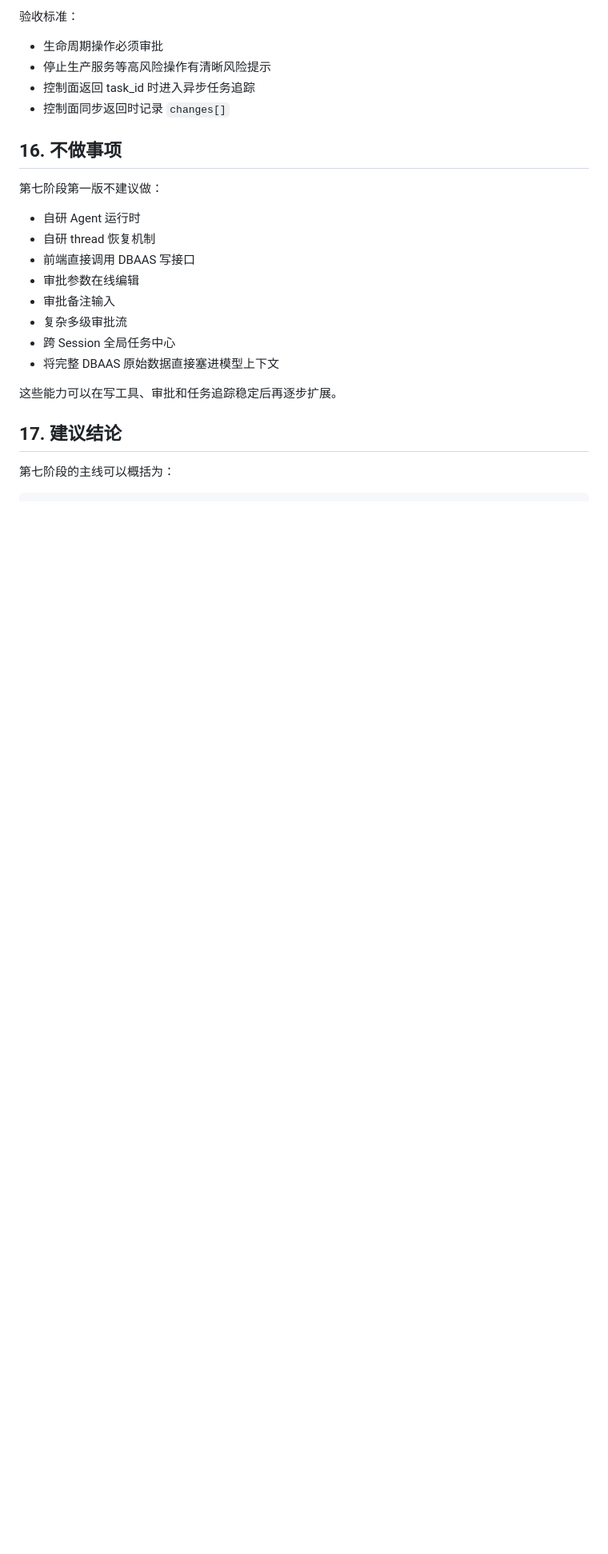
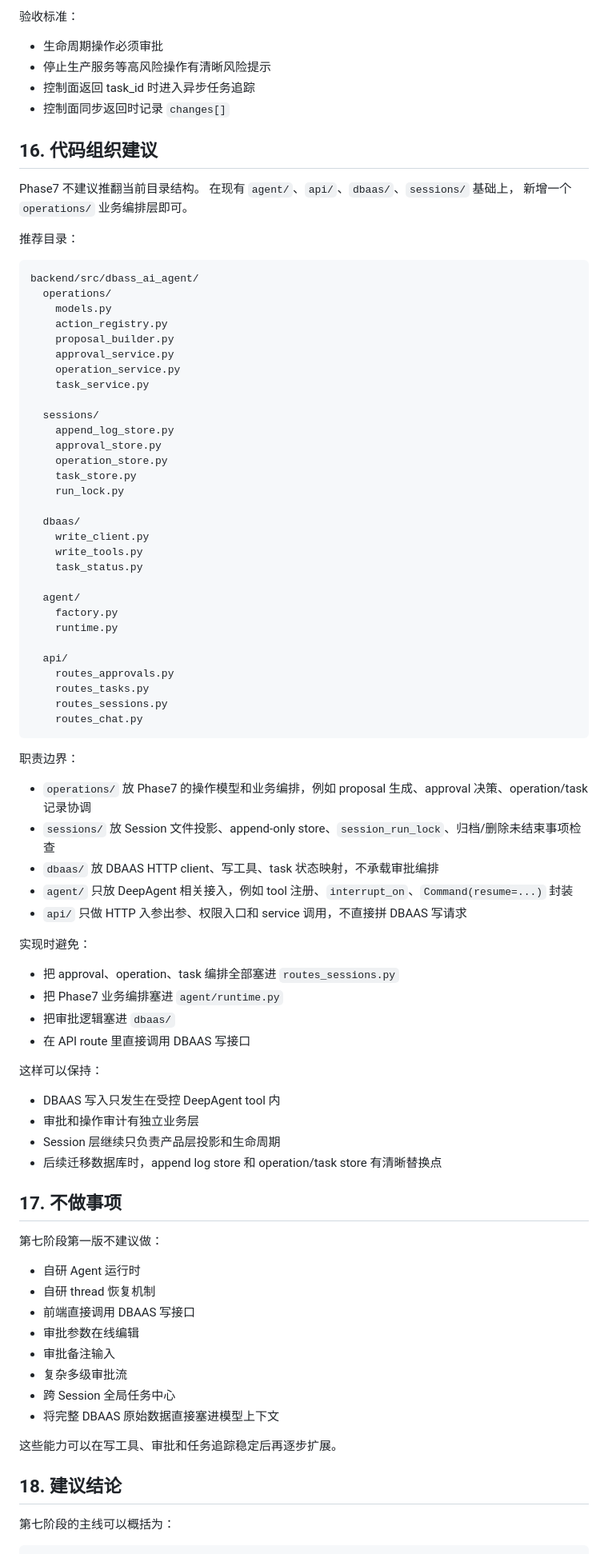
Before and after one commit to yucs/dbaas-ai-agent, a Markdown page: ai-agent/PHASE7.md, the part around the change. Shown at 80% size. Drawn GitHub-style; blank space fills up the shorter version.

Commit message:
docs: document phase 7 code organization

````diff
--- a/ai-agent/PHASE7.md
+++ b/ai-agent/PHASE7.md
@@ -2261,7 +2261,70 @@ GET /api/v1/sessions/{session_id}/tasks
 - 控制面返回 task_id 时进入异步任务追踪
 - 控制面同步返回时记录 `changes[]`
 
-## 16. 不做事项
+## 16. 代码组织建议
+
+Phase7 不建议推翻当前目录结构。
+在现有 `agent/`、`api/`、`dbaas/`、`sessions/` 基础上，
+新增一个 `operations/` 业务编排层即可。
+
+推荐目录：
+
+```text
+backend/src/dbass_ai_agent/
+  operations/
+    models.py
+    action_registry.py
+    proposal_builder.py
+    approval_service.py
+    operation_service.py
+    task_service.py
+
+  sessions/
+    append_log_store.py
+    approval_store.py
+    operation_store.py
+    task_store.py
+    run_lock.py
+
+  dbaas/
+    write_client.py
+    write_tools.py
+    task_status.py
+
+  agent/
+    factory.py
+    runtime.py
+
+  api/
+    routes_approvals.py
+    routes_tasks.py
+    routes_sessions.py
+    routes_chat.py
+```
+
+职责边界：
+
+- `operations/` 放 Phase7 的操作模型和业务编排，例如 proposal 生成、approval 决策、operation/task 记录协调
+- `sessions/` 放 Session 文件投影、append-only store、`session_run_lock`、归档/删除未结束事项检查
+- `dbaas/` 放 DBAAS HTTP client、写工具、task 状态映射，不承载审批编排
+- `agent/` 只放 DeepAgent 相关接入，例如 tool 注册、`interrupt_on`、`Command(resume=...)` 封装
+- `api/` 只做 HTTP 入参出参、权限入口和 service 调用，不直接拼 DBAAS 写请求
+
+实现时避免：
+
+- 把 approval、operation、task 编排全部塞进 `routes_sessions.py`
+- 把 Phase7 业务编排塞进 `agent/runtime.py`
+- 把审批逻辑塞进 `dbaas/`
+- 在 API route 里直接调用 DBAAS 写接口
+
+这样可以保持：
+
+- DBAAS 写入只发生在受控 DeepAgent tool 内
+- 审批和操作审计有独立业务层
+- Session 层继续只负责产品层投影和生命周期
+- 后续迁移数据库时，append log store 和 operation/task store 有清晰替换点
+
+## 17. 不做事项
 
 第七阶段第一版不建议做：
 
@@ -2276,7 +2339,7 @@ GET /api/v1/sessions/{session_id}/tasks
 
 这些能力可以在写工具、审批和任务追踪稳定后再逐步扩展。
 
-## 17. 建议结论
+## 18. 建议结论
 
 第七阶段的主线可以概括为：
 
````
